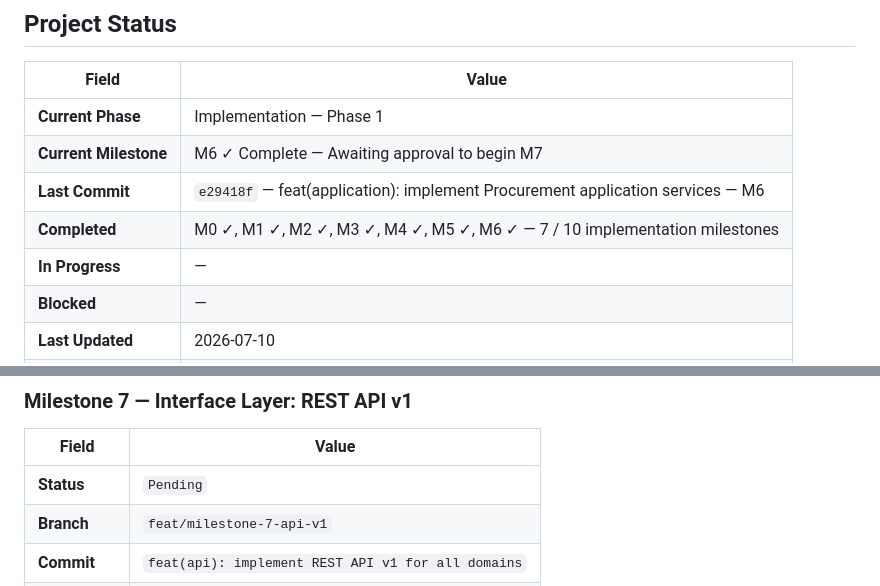
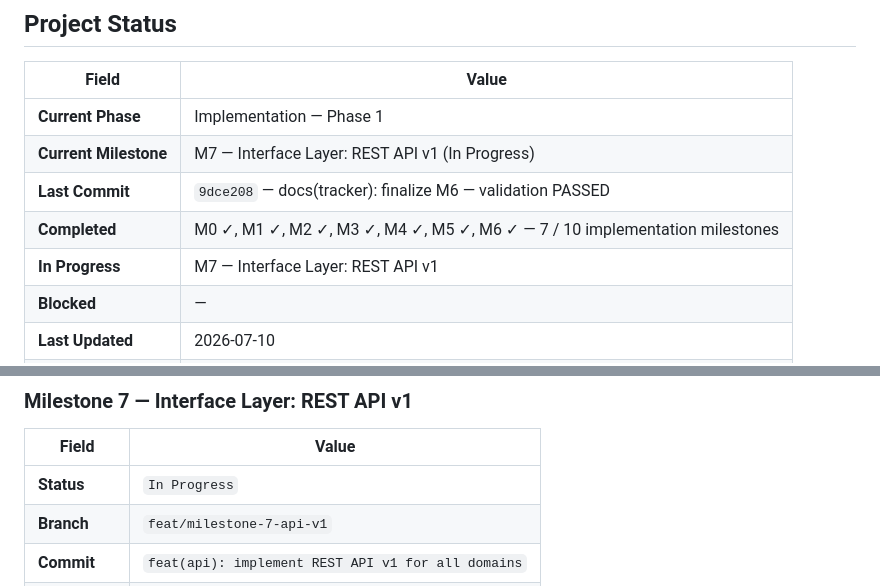
Before and after one commit to marziyehbashiri93/FMMS, a Markdown page: docs/IMPLEMENTATION_TRACKER.md, 2 parts joined by grey strips. GitHub-like rendering.

Commit message:
docs(tracker): start M7 — REST API v1 (M6 complete)
Mark Milestone 6 complete and Milestone 7 In Progress. Implementation
awaits explicit plan approval.

```diff
--- a/docs/IMPLEMENTATION_TRACKER.md
+++ b/docs/IMPLEMENTATION_TRACKER.md
@@ -10,10 +10,10 @@
 | Field                   | Value                                                              |
 |-------------------------|--------------------------------------------------------------------|
 | **Current Phase**       | Implementation — Phase 1                                           |
-| **Current Milestone**   | M6 ✓ Complete — Awaiting approval to begin M7                      |
-| **Last Commit**         | `e29418f` — feat(application): implement Procurement application services — M6 |
+| **Current Milestone**   | M7 — Interface Layer: REST API v1 (In Progress)                    |
+| **Last Commit**         | `9dce208` — docs(tracker): finalize M6 — validation PASSED         |
 | **Completed**           | M0 ✓, M1 ✓, M2 ✓, M3 ✓, M4 ✓, M5 ✓, M6 ✓ — 7 / 10 implementation milestones |
-| **In Progress**         | —                                                                  |
+| **In Progress**         | M7 — Interface Layer: REST API v1                                  |
 | **Blocked**             | —                                                                  |
 | **Last Updated**        | 2026-07-10                                                         |
 | **Validation Status**   | M6 PASSED — 55/55 tests, layer integrity PASS (2026-07-10)         |
@@ -637,6 +637,6 @@ Services that interact with SAP must import only from `core/sap/ports/` — neve
 
 | Field         | Value                                                  |
 |---------------|--------------------------------------------------------|
-| **Status**    | `Pending`                                              |
+| **Status**    | `In Progress`                                          |
 | **Branch**    | `feat/milestone-7-api-v1`                              |
 | **Commit**    | `feat(api): implement REST API v1 for all domains`     |
```
Also changed, not shown: other parts of docs/IMPLEMENTATION_TRACKER.md (+1 -1 lines).
